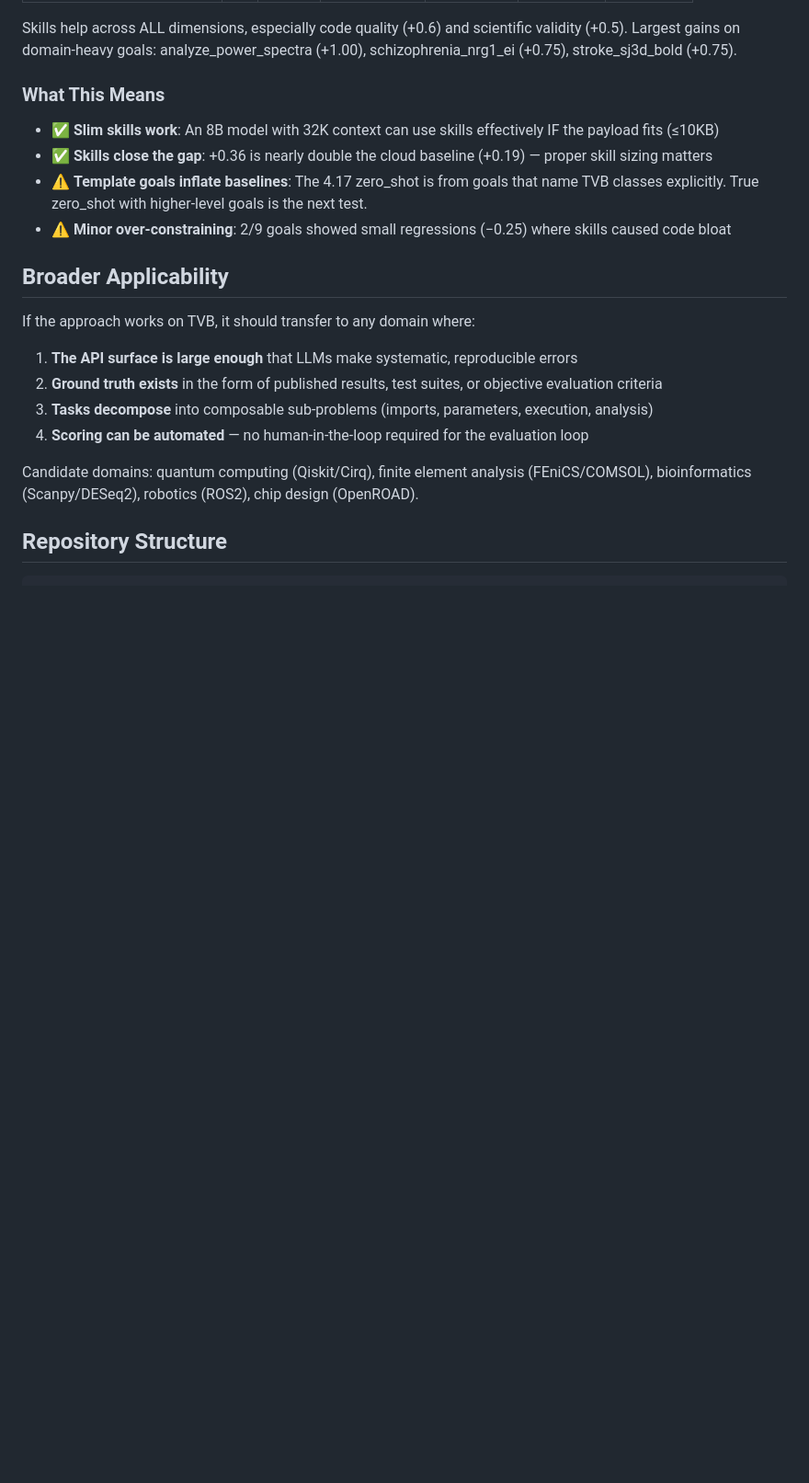
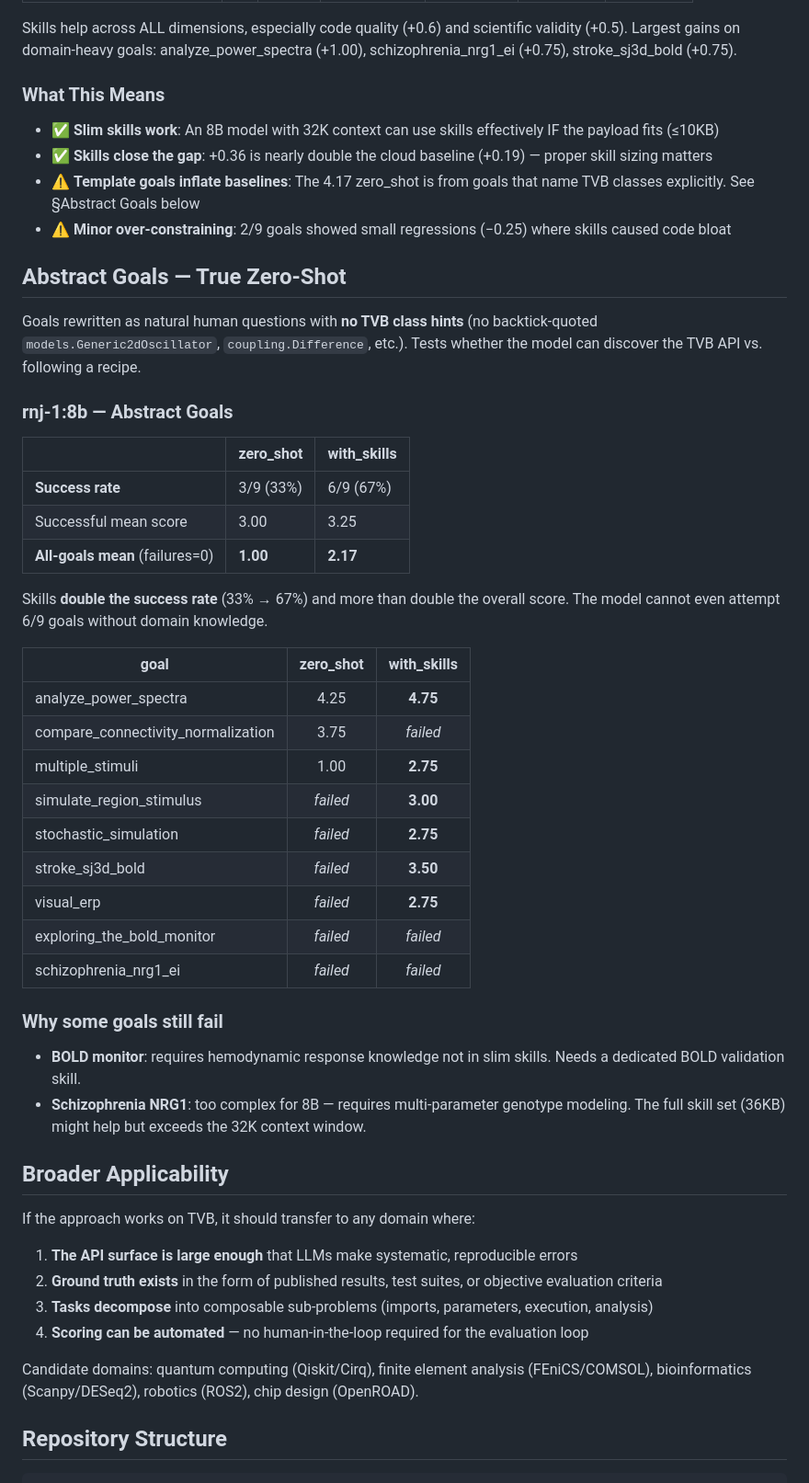
Before and after one commit to maedoc/autotvb, a Markdown page: README.md, the part around the change. Shown at 92% size. Rendered like a GitHub page; blank space fills up the shorter version.

Commit message:
docs: add abstract goal results — skills double success rate for 8B
rnj-1:8b with abstract goals (no TVB class hints):
- Success rate: 33% → 67% with skills
- All-goals mean: 1.00 → 2.17 (failures counted as 0)
- Skills unlock 3 goals the model couldn't attempt at all
- BOLD and schizophrenia still fail — need larger model or richer skills

```diff
--- a/README.md
+++ b/README.md
@@ -185,8 +185,39 @@ Skills help across ALL dimensions, especially code quality (+0.6) and scientific
 
 - ✅ **Slim skills work**: An 8B model with 32K context can use skills effectively IF the payload fits (≤10KB)
 - ✅ **Skills close the gap**: +0.36 is nearly double the cloud baseline (+0.19) — proper skill sizing matters
-- ⚠️ **Template goals inflate baselines**: The 4.17 zero_shot is from goals that name TVB classes explicitly. True zero_shot with higher-level goals is the next test.
+- ⚠️ **Template goals inflate baselines**: The 4.17 zero_shot is from goals that name TVB classes explicitly. See §Abstract Goals below
 - ⚠️ **Minor over-constraining**: 2/9 goals showed small regressions (−0.25) where skills caused code bloat
+
+## Abstract Goals — True Zero-Shot
+
+Goals rewritten as natural human questions with **no TVB class hints** (no backtick-quoted `models.Generic2dOscillator`, `coupling.Difference`, etc.). Tests whether the model can discover the TVB API vs. following a recipe.
+
+### rnj-1:8b — Abstract Goals
+
+| | zero_shot | with_skills |
+|---|---|---|
+| **Success rate** | 3/9 (33%) | 6/9 (67%) |
+| Successful mean score | 3.00 | 3.25 |
+| **All-goals mean** (failures=0) | **1.00** | **2.17** |
+
+Skills **double the success rate** (33% → 67%) and more than double the overall score. The model cannot even attempt 6/9 goals without domain knowledge.
+
+| goal | zero_shot | with_skills |
+|------|:---:|:---:|
+| analyze_power_spectra | 4.25 | **4.75** |
+| compare_connectivity_normalization | 3.75 | *failed* |
+| multiple_stimuli | 1.00 | **2.75** |
+| simulate_region_stimulus | *failed* | **3.00** |
+| stochastic_simulation | *failed* | **2.75** |
+| stroke_sj3d_bold | *failed* | **3.50** |
+| visual_erp | *failed* | **2.75** |
+| exploring_the_bold_monitor | *failed* | *failed* |
+| schizophrenia_nrg1_ei | *failed* | *failed* |
+
+### Why some goals still fail
+
+- **BOLD monitor**: requires hemodynamic response knowledge not in slim skills. Needs a dedicated BOLD validation skill.
+- **Schizophrenia NRG1**: too complex for 8B — requires multi-parameter genotype modeling. The full skill set (36KB) might help but exceeds the 32K context window.
 
 ## Broader Applicability
 
```
